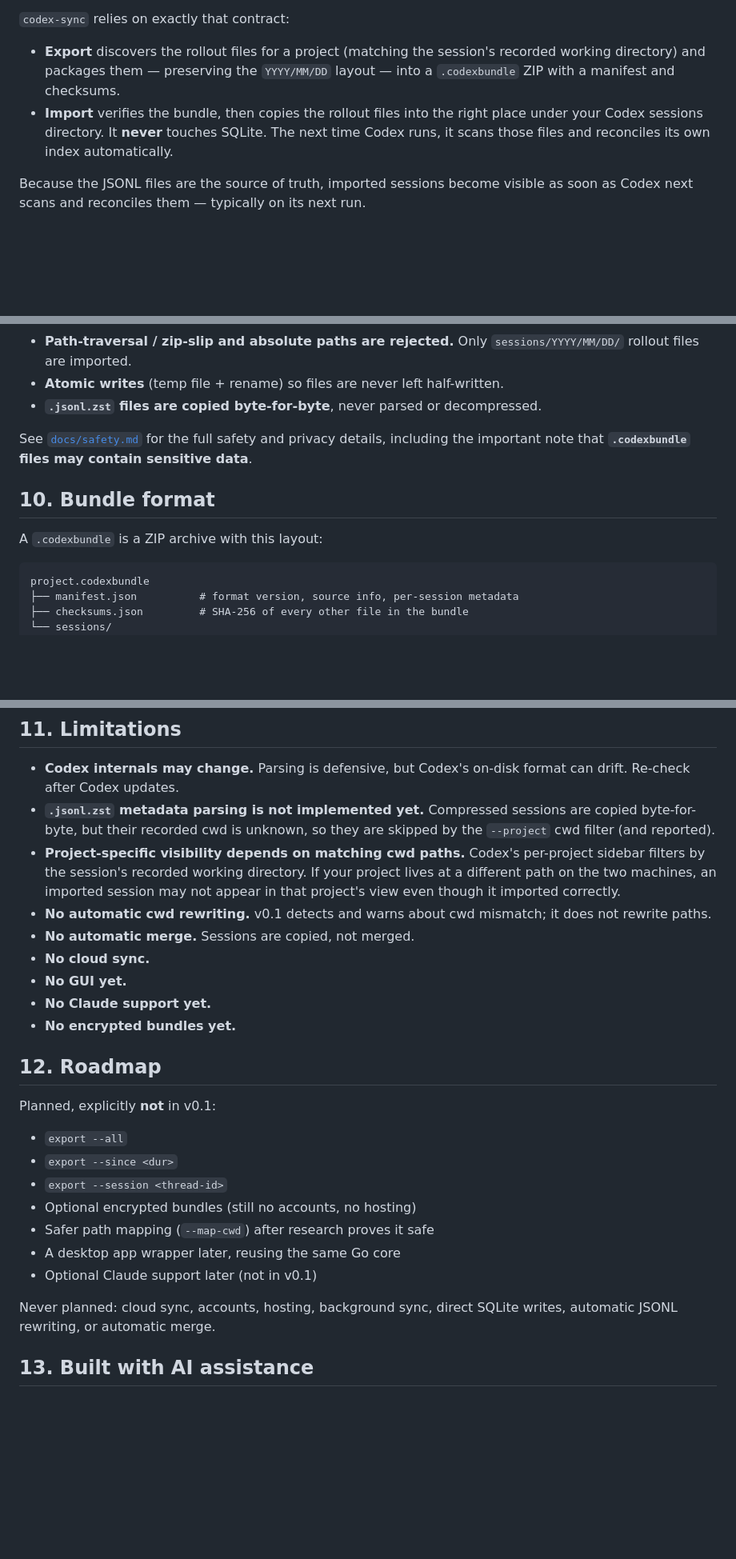
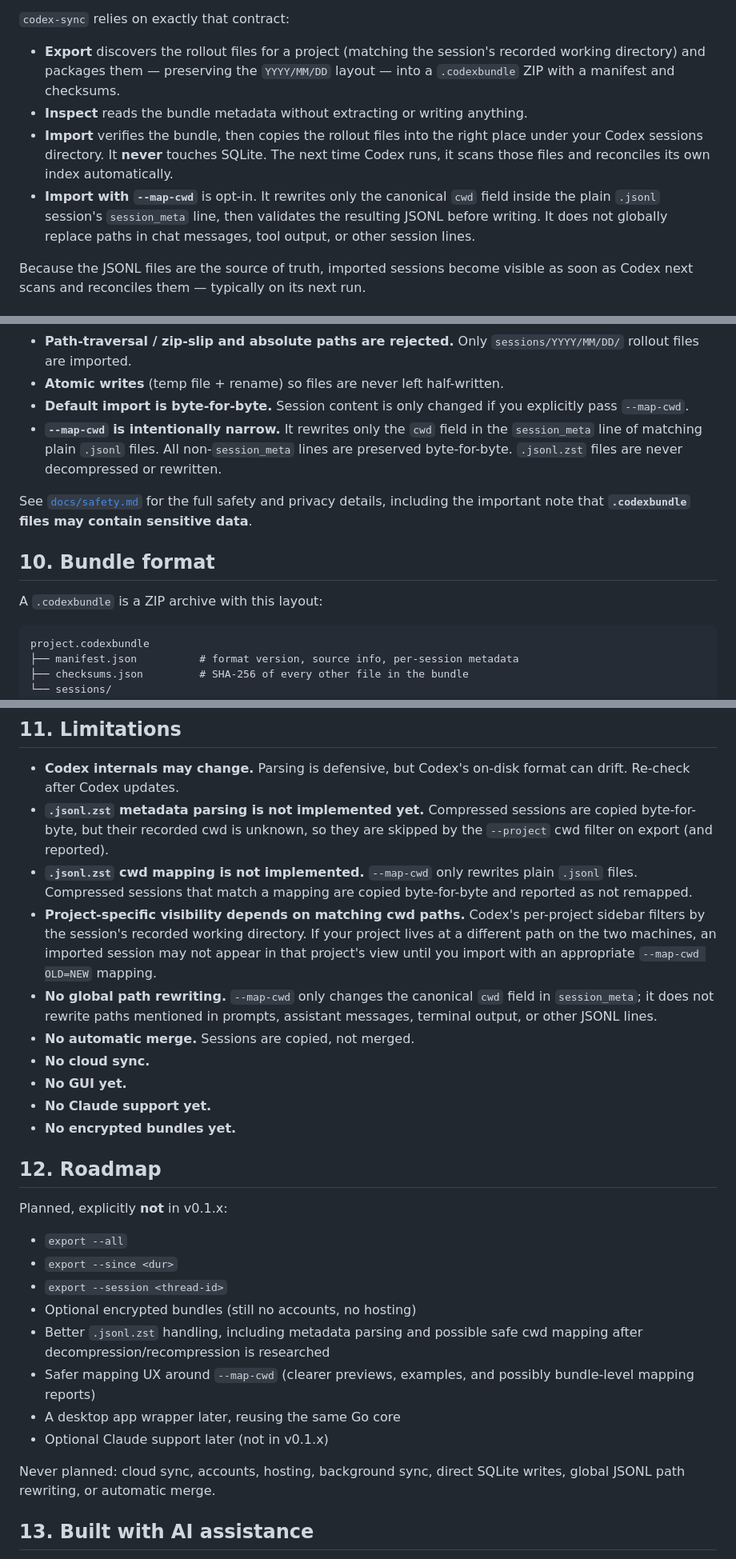
Before and after one commit to ahmojo/codex-claude-transfer, a Markdown page: README.md, 3 parts joined by grey strips. Shown at 80% size. Drawn GitHub-style; blank space fills up the shorter version.

Commit message:
Update docs for v0.1.1 cwd mapping

````diff
--- a/README.md
+++ b/README.md
@@ -76,10 +87,15 @@ list/scan path.
 - **Export** discovers the rollout files for a project (matching the session's
   recorded working directory) and packages them — preserving the `YYYY/MM/DD`
   layout — into a `.codexbundle` ZIP with a manifest and checksums.
+- **Inspect** reads the bundle metadata without extracting or writing anything.
 - **Import** verifies the bundle, then copies the rollout files into the right
   place under your Codex sessions directory. It **never** touches SQLite. The
   next time Codex runs, it scans those files and reconciles its own index
   automatically.
+- **Import with `--map-cwd`** is opt-in. It rewrites only the canonical `cwd`
+  field inside the plain `.jsonl` session's `session_meta` line, then validates
+  the resulting JSONL before writing. It does not globally replace paths in chat
+  messages, tool output, or other session lines.
 
 Because the JSONL files are the source of truth, imported sessions become visible
 as soon as Codex next scans and reconciles them — typically on its next run.
@@ -173,7 +202,12 @@ reconciles the imported rollout files.
 - **Path-traversal / zip-slip and absolute paths are rejected.** Only
   `sessions/YYYY/MM/DD/` rollout files are imported.
 - **Atomic writes** (temp file + rename) so files are never left half-written.
-- **`.jsonl.zst` files are copied byte-for-byte**, never parsed or decompressed.
+- **Default import is byte-for-byte.** Session content is only changed if you
+  explicitly pass `--map-cwd`.
+- **`--map-cwd` is intentionally narrow.** It rewrites only the `cwd` field in
+  the `session_meta` line of matching plain `.jsonl` files. All non-`session_meta`
+  lines are preserved byte-for-byte. `.jsonl.zst` files are never decompressed or
+  rewritten.
 
 See [`docs/safety.md`](docs/safety.md) for the full safety and privacy details,
 including the important note that **`.codexbundle` files may contain sensitive
@@ -183,7 +217,7 @@ data**.
 
 A `.codexbundle` is a ZIP archive with this layout:
 
-```
+```text
 project.codexbundle
 ├── manifest.json          # format version, source info, per-session metadata
 ├── checksums.json         # SHA-256 of every other file in the bundle
@@ -207,13 +241,18 @@ project.codexbundle
   format can drift. Re-check after Codex updates.
 - **`.jsonl.zst` metadata parsing is not implemented yet.** Compressed sessions
   are copied byte-for-byte, but their recorded cwd is unknown, so they are
-  skipped by the `--project` cwd filter (and reported).
+  skipped by the `--project` cwd filter on export (and reported).
+- **`.jsonl.zst` cwd mapping is not implemented.** `--map-cwd` only rewrites
+  plain `.jsonl` files. Compressed sessions that match a mapping are copied
+  byte-for-byte and reported as not remapped.
 - **Project-specific visibility depends on matching cwd paths.** Codex's
   per-project sidebar filters by the session's recorded working directory. If
   your project lives at a different path on the two machines, an imported session
-  may not appear in that project's view even though it imported correctly.
-- **No automatic cwd rewriting.** v0.1 detects and warns about cwd mismatch; it
-  does not rewrite paths.
+  may not appear in that project's view until you import with an appropriate
+  `--map-cwd OLD=NEW` mapping.
+- **No global path rewriting.** `--map-cwd` only changes the canonical `cwd` field
+  in `session_meta`; it does not rewrite paths mentioned in prompts, assistant
+  messages, terminal output, or other JSONL lines.
 - **No automatic merge.** Sessions are copied, not merged.
 - **No cloud sync.**
 - **No GUI yet.**
@@ -222,18 +261,21 @@ project.codexbundle
 
 ## 12. Roadmap
 
-Planned, explicitly **not** in v0.1:
+Planned, explicitly **not** in v0.1.x:
 
 - `export --all`
 - `export --since <dur>`
 - `export --session <thread-id>`
 - Optional encrypted bundles (still no accounts, no hosting)
-- Safer path mapping (`--map-cwd`) after research proves it safe
+- Better `.jsonl.zst` handling, including metadata parsing and possible safe cwd
+  mapping after decompression/recompression is researched
+- Safer mapping UX around `--map-cwd` (clearer previews, examples, and possibly
+  bundle-level mapping reports)
 - A desktop app wrapper later, reusing the same Go core
-- Optional Claude support later (not in v0.1)
+- Optional Claude support later (not in v0.1.x)
 
 Never planned: cloud sync, accounts, hosting, background sync, direct SQLite
-writes, automatic JSONL rewriting, or automatic merge.
+writes, global JSONL path rewriting, or automatic merge.
 
 ## 13. Built with AI assistance
 
````
Also changed, not shown: other parts of README.md (+31 -5 lines).
